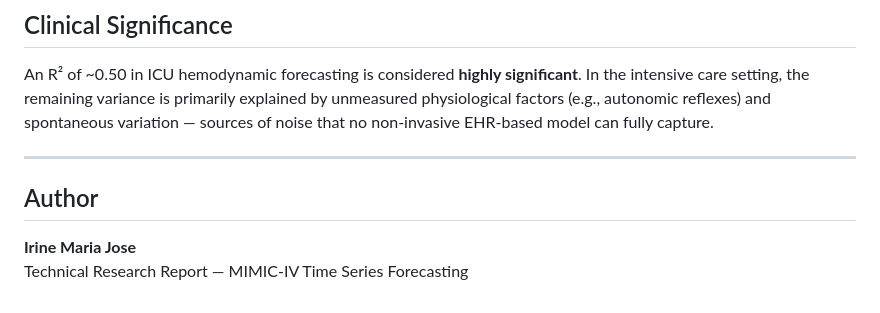
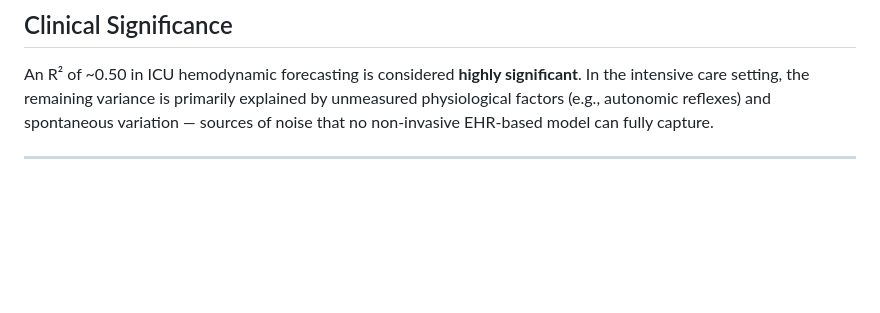
Before and after one commit to itzkumarc/mimic-iv-forecasting, a Markdown page: README.md, the part around the change. Rendered like a GitHub page; blank space fills up the shorter version.

Commit message:
Delete author information from README
Removed author section from README.

```diff
--- a/README.md
+++ b/README.md
@@ -88,8 +88,3 @@ python src/07_model_ensemble.py     # Build weighted ensemble
 An R² of ~0.50 in ICU hemodynamic forecasting is considered **highly significant**. In the intensive care setting, the remaining variance is primarily explained by unmeasured physiological factors (e.g., autonomic reflexes) and spontaneous variation — sources of noise that no non-invasive EHR-based model can fully capture.
 
 ---
-
-## Author
-
-**Irine Maria Jose**
-Technical Research Report — MIMIC-IV Time Series Forecasting
```
